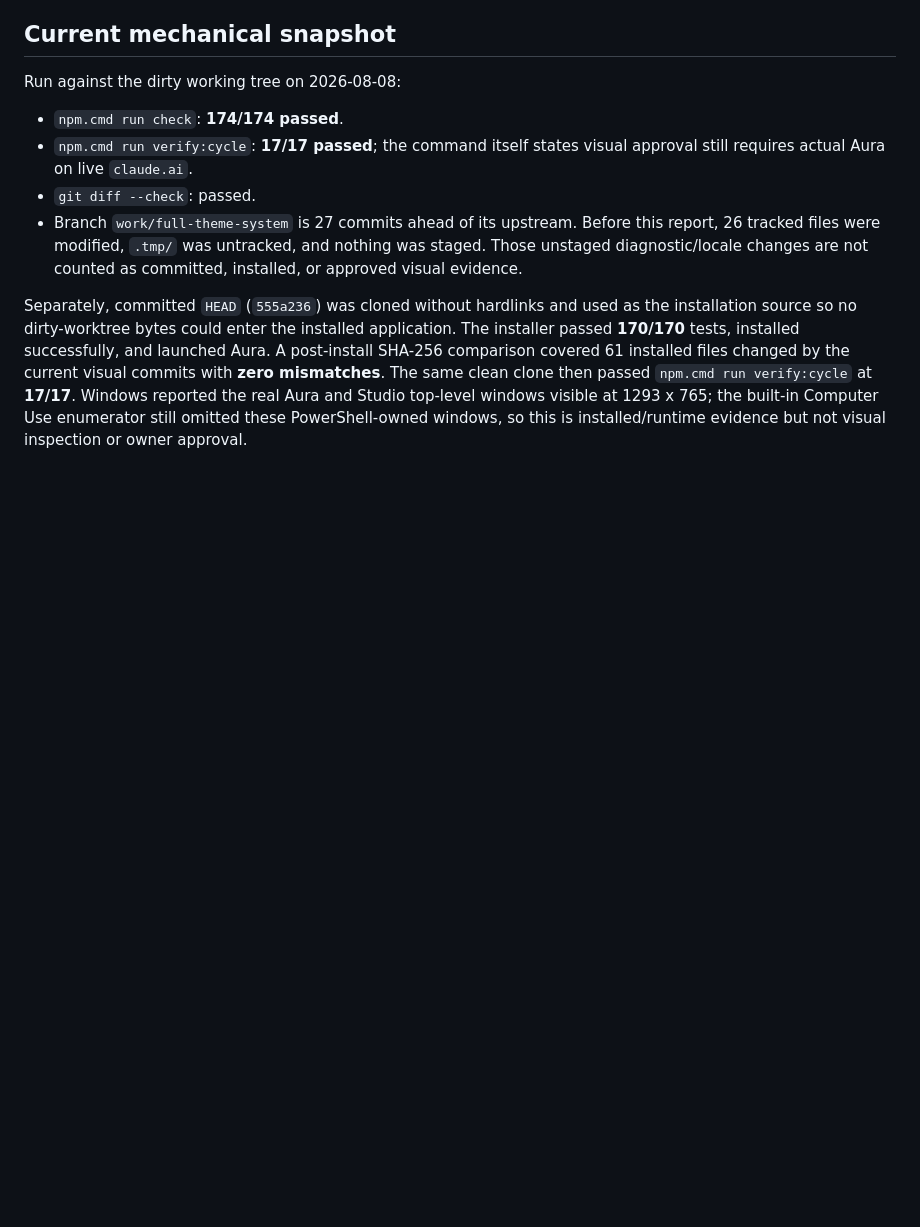
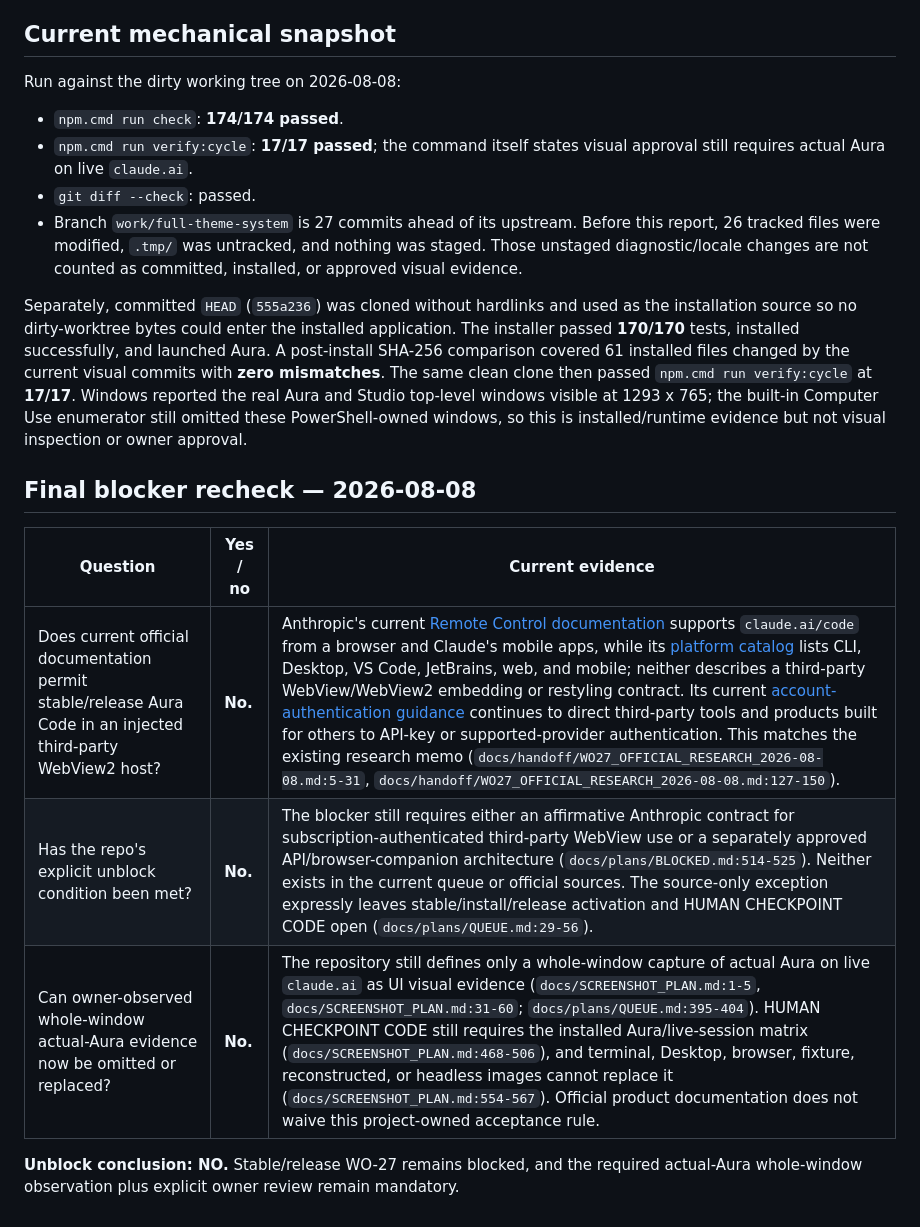
Before and after one commit to kaihuang1425/claude-aura, a Markdown page: docs/handoff/VISUAL_COMPLETION_AUDIT_2026-08-08.md, the part around the change. Rendered like a GitHub page; blank space fills up the shorter version.

Commit message:
WO-27: confirm visual completion blocker
Record that current official support and actual-Aura evidence requirements leave the stable Code checkpoint blocked.

```diff
--- a/docs/handoff/VISUAL_COMPLETION_AUDIT_2026-08-08.md
+++ b/docs/handoff/VISUAL_COMPLETION_AUDIT_2026-08-08.md
@@ -66,3 +66,15 @@ clone then passed `npm.cmd run verify:cycle` at **17/17**. Windows reported the
 real Aura and Studio top-level windows visible at 1293 x 765; the built-in
 Computer Use enumerator still omitted these PowerShell-owned windows, so this is
 installed/runtime evidence but not visual inspection or owner approval.
+
+## Final blocker recheck — 2026-08-08
+
+| Question | Yes / no | Current evidence |
+| --- | --- | --- |
+| Does current official documentation permit stable/release Aura Code in an injected third-party WebView2 host? | **No.** | Anthropic's current [Remote Control documentation](https://code.claude.com/docs/en/remote-control) supports `claude.ai/code` from a browser and Claude's mobile apps, while its [platform catalog](https://code.claude.com/docs/en/platforms) lists CLI, Desktop, VS Code, JetBrains, web, and mobile; neither describes a third-party WebView/WebView2 embedding or restyling contract. Its current [account-authentication guidance](https://support.claude.com/en/articles/13189465-log-in-to-your-claude-account) continues to direct third-party tools and products built for others to API-key or supported-provider authentication. This matches the existing research memo (`docs/handoff/WO27_OFFICIAL_RESEARCH_2026-08-08.md:5-31`, `docs/handoff/WO27_OFFICIAL_RESEARCH_2026-08-08.md:127-150`). |
+| Has the repo's explicit unblock condition been met? | **No.** | The blocker still requires either an affirmative Anthropic contract for subscription-authenticated third-party WebView use or a separately approved API/browser-companion architecture (`docs/plans/BLOCKED.md:514-525`). Neither exists in the current queue or official sources. The source-only exception expressly leaves stable/install/release activation and HUMAN CHECKPOINT CODE open (`docs/plans/QUEUE.md:29-56`). |
+| Can owner-observed whole-window actual-Aura evidence now be omitted or replaced? | **No.** | The repository still defines only a whole-window capture of actual Aura on live `claude.ai` as UI visual evidence (`docs/SCREENSHOT_PLAN.md:1-5`, `docs/SCREENSHOT_PLAN.md:31-60`; `docs/plans/QUEUE.md:395-404`). HUMAN CHECKPOINT CODE still requires the installed Aura/live-session matrix (`docs/SCREENSHOT_PLAN.md:468-506`), and terminal, Desktop, browser, fixture, reconstructed, or headless images cannot replace it (`docs/SCREENSHOT_PLAN.md:554-567`). Official product documentation does not waive this project-owned acceptance rule. |
+
+**Unblock conclusion: NO.** Stable/release WO-27 remains blocked, and the
+required actual-Aura whole-window observation plus explicit owner review remain
+mandatory.
```
